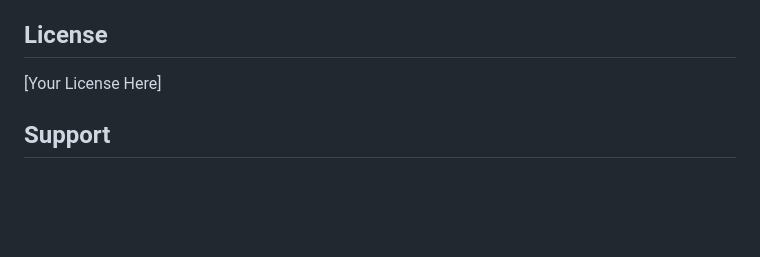
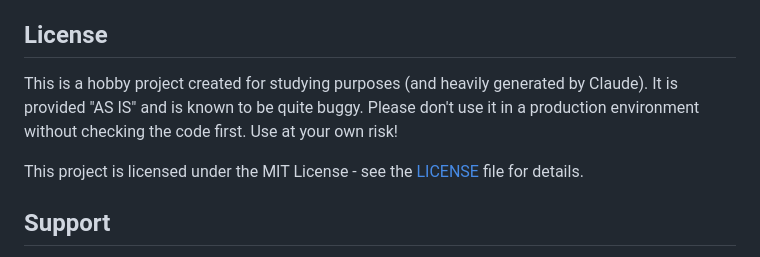
Before and after one commit to MarcelGenovese/pAIperless, a Markdown page: README.md, the part around the change. Rendered like a GitHub page; blank space fills up the shorter version.

Commit message:
Revise license section and add project disclaimer
Updated license information and added project disclaimer.

```diff
--- a/README.md
+++ b/README.md
@@ -220,7 +220,9 @@ Contributions are welcome! Please read the development guide in CLAUDE.md for ar
 
 ## License
 
-[Your License Here]
+This is a hobby project created for studying purposes (and heavily generated by Claude). It is provided "AS IS" and is known to be quite buggy. Please don't use it in a production environment without checking the code first. Use at your own risk!
+
+This project is licensed under the MIT License - see the [LICENSE](LICENSE) file for details.
 
 ## Support
 
```
